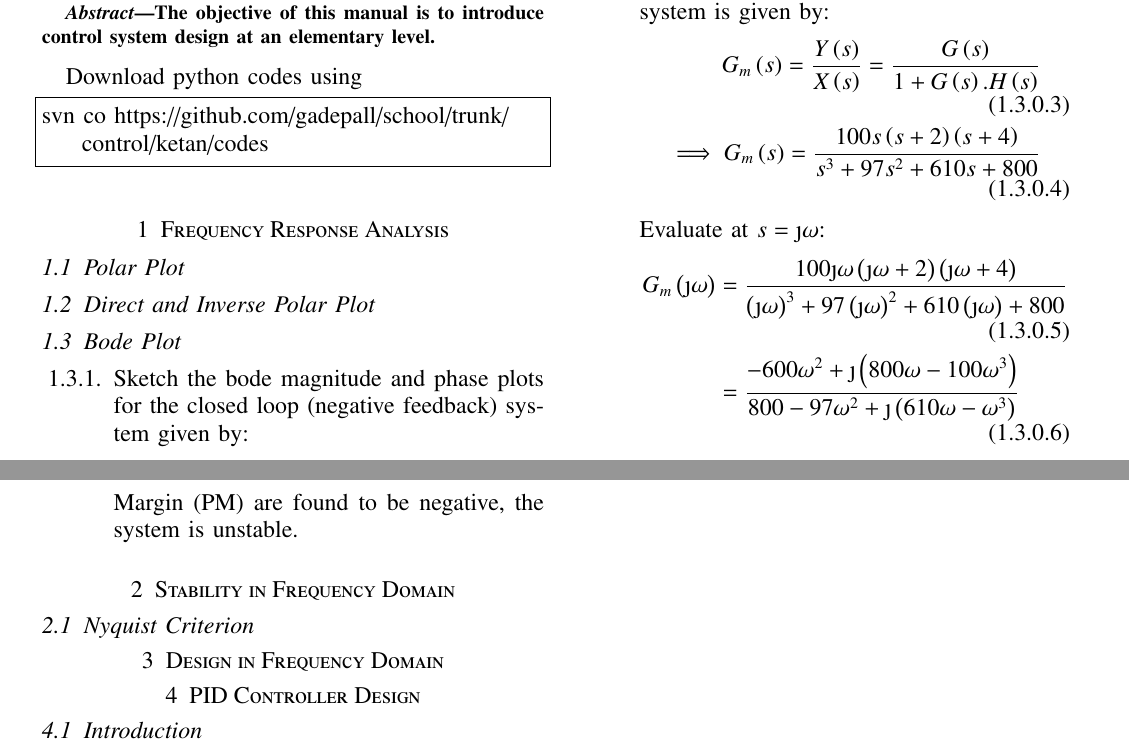
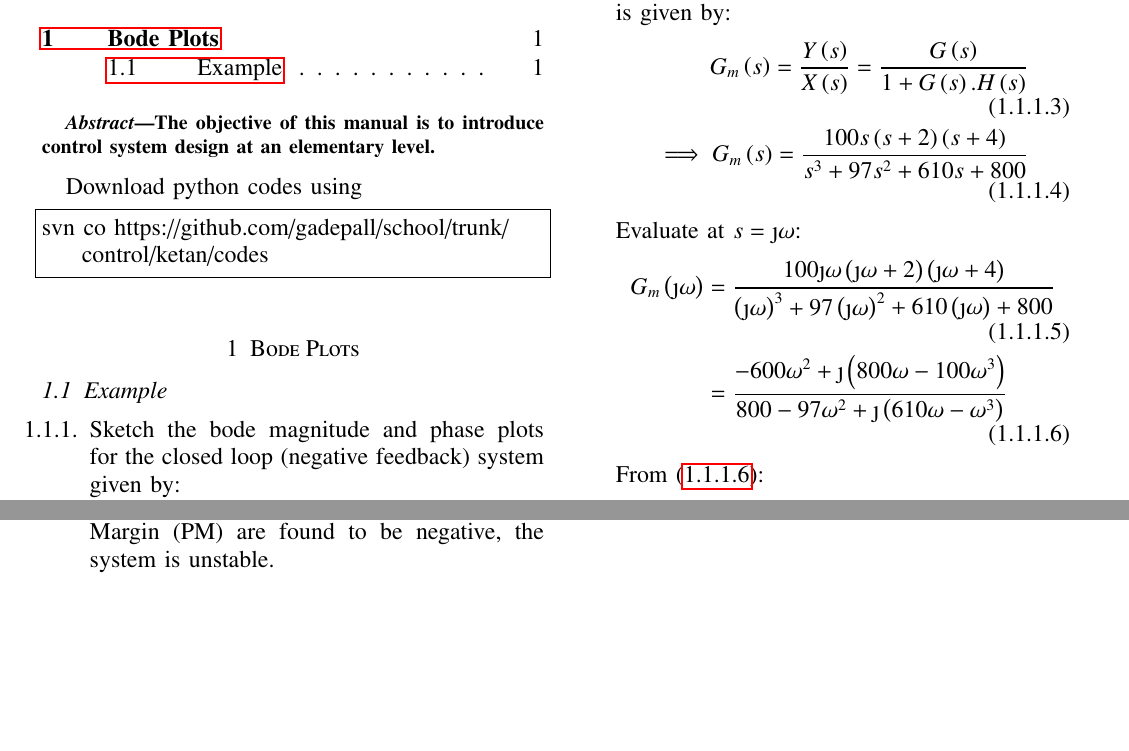
Before and after one commit to sudeep-v/EE2227-Control-Systems, a LaTeX paper (Manual2/ketan_control_manual.tex): two parts of pages 1 and 3 of 3, joined at a grey line, cut so that both start at the same text, the shorter picture padded with empty space. The pictures show the PDF file Manual2/ketan_control_manual.pdf that the author committed with the source.

Commit message:
Add files via upload

```diff
--- a/Manual2/ketan_control_manual.tex
+++ b/Manual2/ketan_control_manual.tex
@@ -293,31 +256,7 @@ Download python codes using
 \begin{lstlisting}
 svn co https://github.com/gadepall/school/trunk/control/ketan/codes
 \end{lstlisting}
-
-
-\section{Frequency Response Analysis}
-\subsection{Polar Plot}
-\begin{enumerate}[label=\thesubsection.\arabic*.,ref=\thesubsection.\theenumi]
-%\input{./chapters/ee18btech11012.tex}
-%\input{./chapters/ee18btech11028.tex}
-%\input{./chapters/ee18btech11023.tex}
-%\input{./chapters/ee18btech11029_1.tex}
-%\input{./chapters/ee18btech11033.tex}
-%\input{./chapters/ee18btech11042.tex}
-\end{enumerate}
+\section{Bode Plots}
+\subsection{Example}
+\input{./chapters/ee18btech11045.tex}
 %
-\subsection{Direct and Inverse Polar Plot}
-\numberwithin{equation}{subsection}
-%\input{./chapters/ee18btech11002.tex}
-
-\subsection{Bode Plot}
-\begin{enumerate}[label=\thesubsection.\arabic*.,ref=\thesubsection.\theenumi]
-%\input{./chapters/ee18btech11048.tex}
-%\input{./chapters/ee18btech11049.tex}
-%\input{./chapters/es17btech11002.tex}
-\input{./chapters/ee18btech11045.tex}
-\end{enumerate}
-
-\section{Stability in Frequency Domain}
-
-\subsection{Nyquist Criterion}
@@ -336,10 +269,7 @@ svn co https://github.com/gadepall/school/trunk/control/ketan/codes
-\section{Design in Frequency Domain}
-\section{PID Controller Design}
-\subsection{Introduction}
-%\input{./chapters/ee18btech11021.tex}
-
-%
+%\section{Phase Margin}
+%\input{./chapters/ee18btech11017.tex}
+%\section{Oscillator}
+%\input{./chapters/ee18btech11019.tex}
 %
 
-
 \end{document}
```
Also changed, not shown: Manual2/ketan_control_manual.pdf, Manual2/ketan_control_manual.tex (63 more changed lines).
